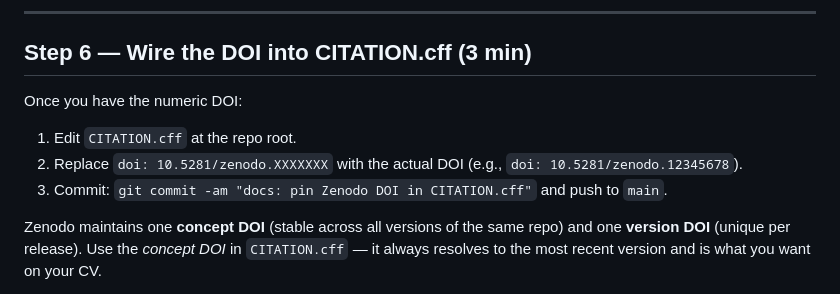
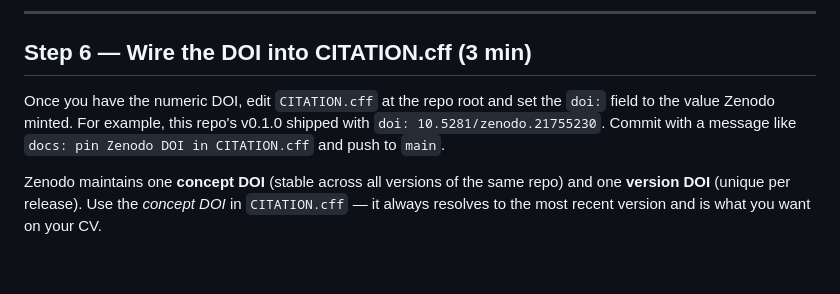
Before and after one commit to sumitsontakke/market-survinsp-ally, a Markdown page: CHECKPOINT_HOSTING.md, the part around the change. Rendered like a GitHub page; blank space fills up the shorter version.

```diff
--- a/CHECKPOINT_HOSTING.md
+++ b/CHECKPOINT_HOSTING.md
@@ -212,11 +212,7 @@ If Zenodo didn't pick it up:
 
 ## Step 6 — Wire the DOI into CITATION.cff (3 min)
 
-Once you have the numeric DOI:
-
-1. Edit `CITATION.cff` at the repo root.
-2. Replace `doi: 10.5281/zenodo.XXXXXXX` with the actual DOI (e.g., `doi: 10.5281/zenodo.12345678`).
-3. Commit: `git commit -am "docs: pin Zenodo DOI in CITATION.cff"` and push to `main`.
+Once you have the numeric DOI, edit `CITATION.cff` at the repo root and set the `doi:` field to the value Zenodo minted. For example, this repo's v0.1.0 shipped with `doi: 10.5281/zenodo.21755230`. Commit with a message like `docs: pin Zenodo DOI in CITATION.cff` and push to `main`.
 
 Zenodo maintains one **concept DOI** (stable across all versions of the same repo) and one **version DOI** (unique per release). Use the *concept DOI* in `CITATION.cff` — it always resolves to the most recent version and is what you want on your CV.
 
```
Also changed, not shown: README.md (+6 -6 lines), docs/REPRODUCE.md (+12 -12 lines).
